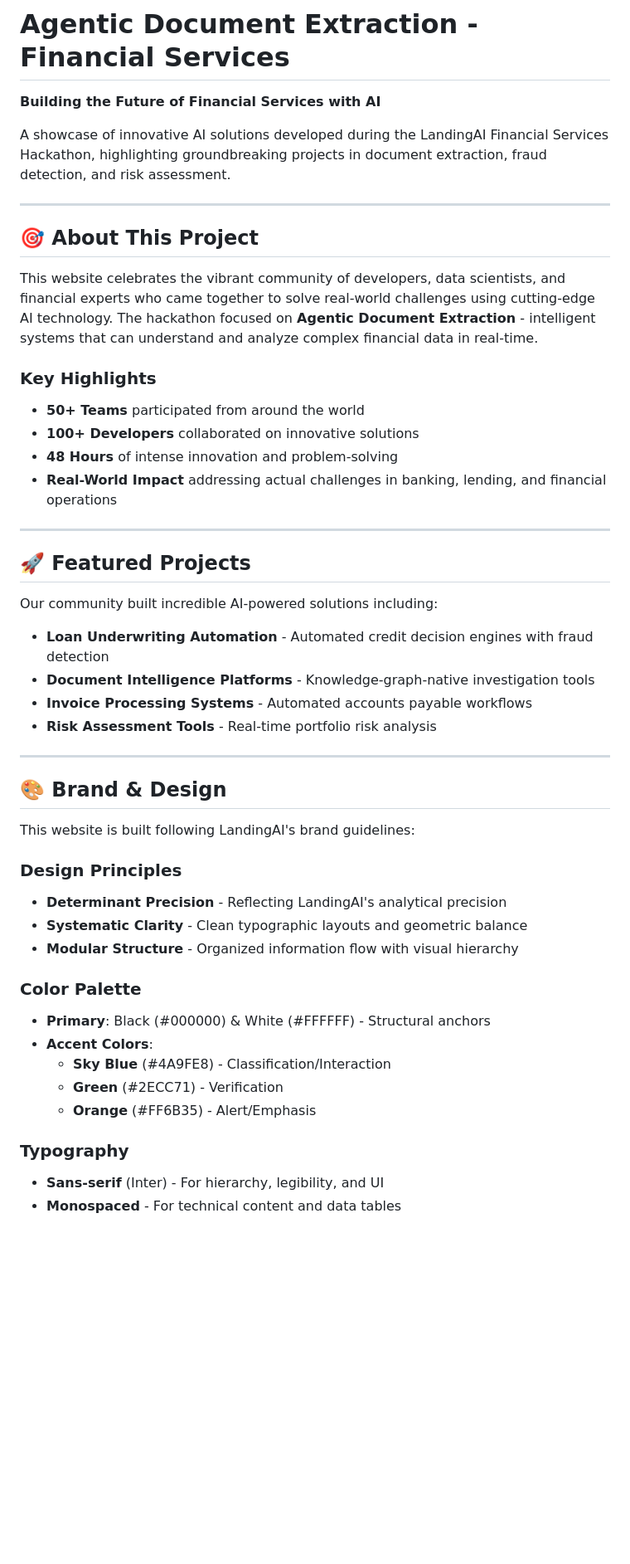
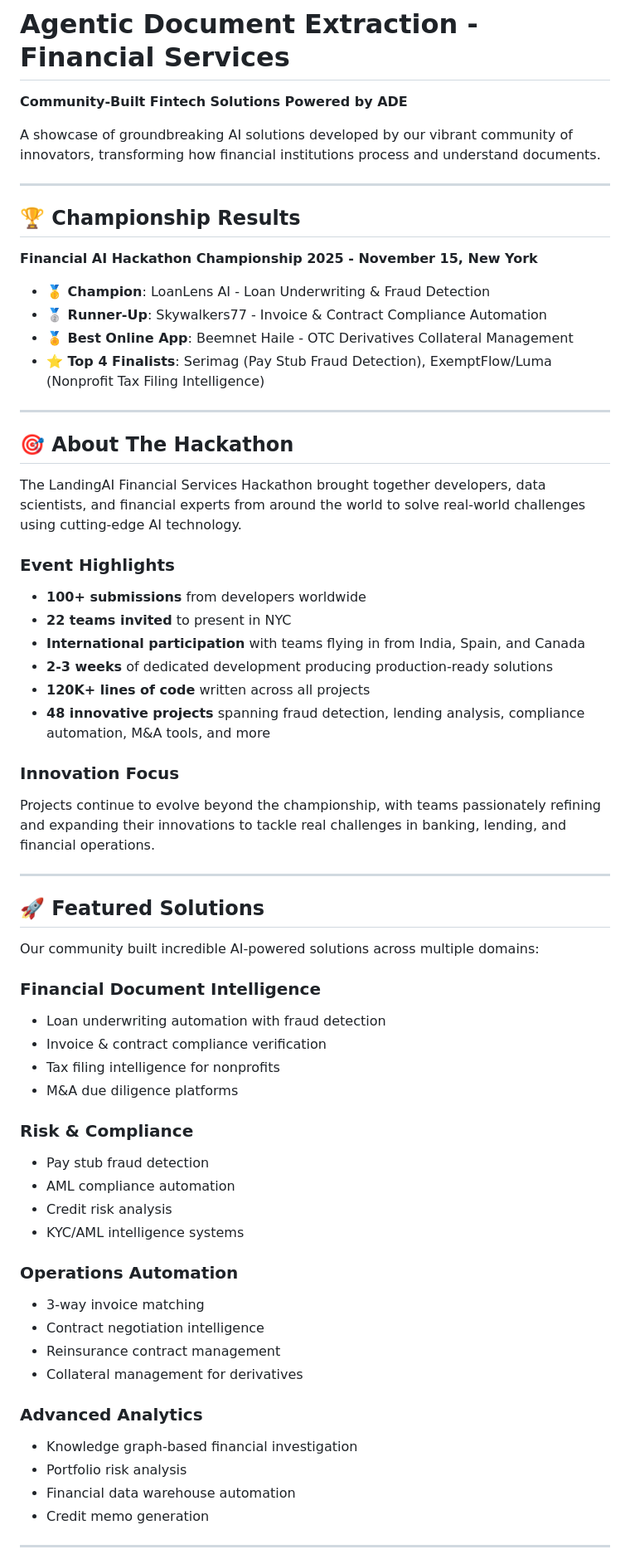
Before and after one commit to landing-ai/ade-fintech, a Markdown page: README.md, the part around one of its changes. Shown at 83% size. Rendered like a GitHub page; blank space fills up the shorter version.

```diff
--- a/README.md
+++ b/README.md
@@ -1,51 +1,68 @@
 # Agentic Document Extraction - Financial Services
 
-**Building the Future of Financial Services with AI**
+**Community-Built Fintech Solutions Powered by ADE**
 
-A showcase of innovative AI solutions developed during the LandingAI Financial Services Hackathon, highlighting groundbreaking projects in document extraction, fraud detection, and risk assessment.
+A showcase of groundbreaking AI solutions developed by our vibrant community of innovators, transforming how financial institutions process and understand documents.
 
 ---
 
-## 🎯 About This Project
+## 🏆 Championship Results
 
-This website celebrates the vibrant community of developers, data scientists, and financial experts who came together to solve real-world challenges using cutting-edge AI technology. The hackathon focused on **Agentic Document Extraction** - intelligent systems that can understand and analyze complex financial data in real-time.
+**Financial AI Hackathon Championship 2025 - November 15, New York**
 
-### Key Highlights
-
-- **50+ Teams** participated from around the world
-- **100+ Developers** collaborated on innovative solutions
-- **48 Hours** of intense innovation and problem-solving
-- **Real-World Impact** addressing actual challenges in banking, lending, and financial operations
+- **🥇 Champion**: LoanLens AI - Loan Underwriting & Fraud Detection
+- **🥈 Runner-Up**: Skywalkers77 - Invoice & Contract Compliance Automation
+- **🏅 Best Online App**: Beemnet Haile - OTC Derivatives Collateral Management
+- **⭐ Top 4 Finalists**: Serimag (Pay Stub Fraud Detection), ExemptFlow/Luma (Nonprofit Tax Filing Intelligence)
 
 ---
 
-## 🚀 Featured Projects
+## 🎯 About The Hackathon
 
-Our community built incredible AI-powered solutions including:
+The LandingAI Financial Services Hackathon brought together developers, data scientists, and financial experts from around the world to solve real-world challenges using cutting-edge AI technology.
 
-- **Loan Underwriting Automation** - Automated credit decision engines with fraud detection
-- **Document Intelligence Platforms** - Knowledge-graph-native investigation tools
-- **Invoice Processing Systems** - Automated accounts payable workflows
-- **Risk Assessment Tools** - Real-time portfolio risk analysis
+### Event Highlights
+
+- **100+ submissions** from developers worldwide
+- **22 teams invited** to present in NYC
+- **International participation** with teams flying in from India, Spain, and Canada
+- **2-3 weeks** of dedicated development producing production-ready solutions
+- **120K+ lines of code** written across all projects
+- **48 innovative projects** spanning fraud detection, lending analysis, compliance automation, M&A tools, and more
+
+### Innovation Focus
+
+Projects continue to evolve beyond the championship, with teams passionately refining and expanding their innovations to tackle real challenges in banking, lending, and financial operations.
 
 ---
 
-## 🎨 Brand & Design
+## 🚀 Featured Solutions
 
-This website is built following LandingAI's brand guidelines:
+Our community built incredible AI-powered solutions across multiple domains:
 
-### Design Principles
-- **Determinant Precision** - Reflecting LandingAI's analytical precision
-- **Systematic Clarity** - Clean typographic layouts and geometric balance
-- **Modular Structure** - Organized information flow with visual hierarchy
+### Financial Document Intelligence
+- Loan underwriting automation with fraud detection
+- Invoice & contract compliance verification
+- Tax filing intelligence for nonprofits
+- M&A due diligence platforms
 
-### Color Palette
-- **Primary**: Black (#000000) & White (#FFFFFF) - Structural anchors
-- **Accent Colors**:
-  - **Sky Blue** (#4A9FE8) - Classification/Interaction
-  - **Green** (#2ECC71) - Verification
-  - **Orange** (#FF6B35) - Alert/Emphasis
+### Risk & Compliance
+- Pay stub fraud detection
+- AML compliance automation
+- Credit risk analysis
+- KYC/AML intelligence systems
 
-### Typography
-- **Sans-serif** (Inter) - For hierarchy, legibility, and UI
-- **Monospaced** - For technical content and data tables
+### Operations Automation
+- 3-way invoice matching
+- Contract negotiation intelligence
+- Reinsurance contract management
+- Collateral management for derivatives
+
+### Advanced Analytics
+- Knowledge graph-based financial investigation
+- Portfolio risk analysis
+- Financial data warehouse automation
+- Credit memo generation
+
+---
+
```
Also changed, not shown: other parts of README.md (+106 -66 lines).
